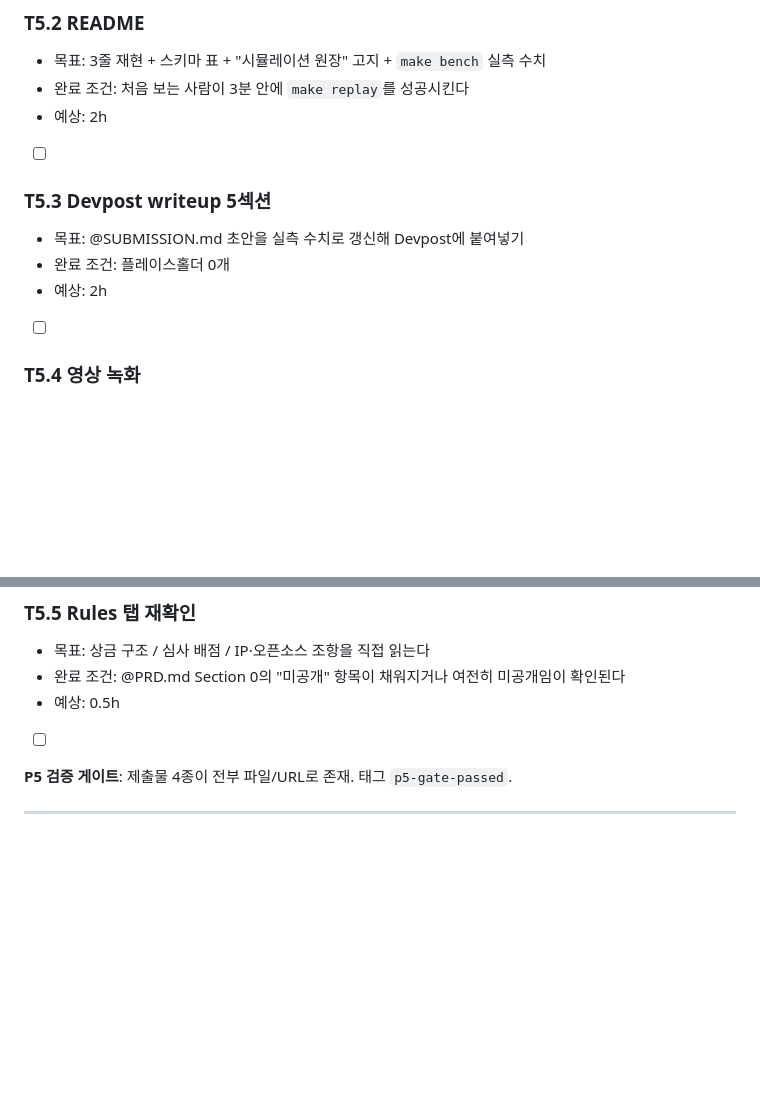
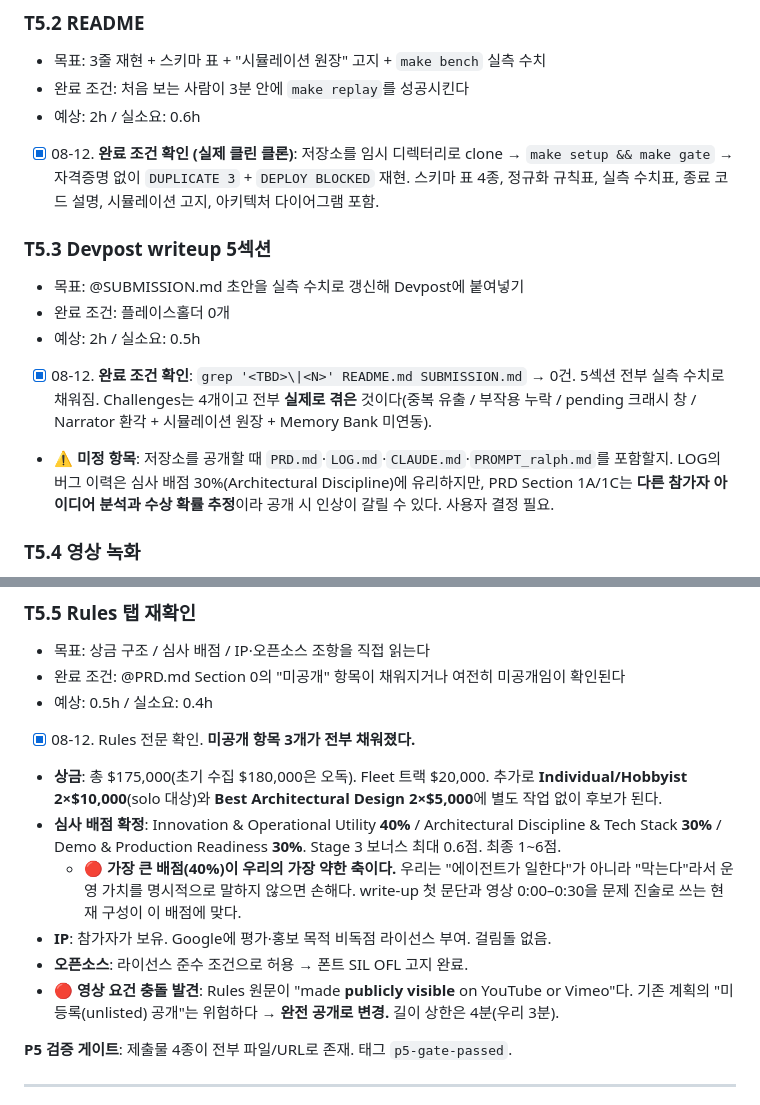
Before and after one commit to Kim-Hakseong/backstop, a Markdown page: LOG.md, 2 parts joined by grey strips. GitHub-like rendering; blank space fills up the shorter version.

Commit message:
[P5] align the submission with the published judging criteria
The weights are published: Innovation & Operational Utility 40%, Architectural
Discipline & Tech Stack 30%, Demo & Production Readiness 30%. The largest
bucket is this project's weakest axis -- it blocks work rather than doing work
-- so the write-up and the opening 30 seconds state operational value outright.

The demo video must be publicly visible on YouTube or Vimeo and at most four
minutes; the plan had said unlisted, which is a risk against "publicly
visible", so it is now fully public. Entrants retain IP. README and write-up
carry zero placeholders, and clean-clone reproduction is verified.

```diff
--- a/LOG.md
+++ b/LOG.md
@@ -329,14 +329,15 @@
 ### T5.2 README
 - 목표: 3줄 재현 + 스키마 표 + "시뮬레이션 원장" 고지 + `make bench` 실측 수치
 - 완료 조건: 처음 보는 사람이 3분 안에 `make replay`를 성공시킨다
-- 예상: 2h
-- [ ]
+- 예상: 2h / 실소요: 0.6h
+- [x] 08-12. **완료 조건 확인 (실제 클린 클론)**: 저장소를 임시 디렉터리로 clone → `make setup && make gate` → 자격증명 없이 `DUPLICATE 3` + `DEPLOY BLOCKED` 재현. 스키마 표 4종, 정규화 규칙표, 실측 수치표, 종료 코드 설명, 시뮬레이션 고지, 아키텍처 다이어그램 포함.
 
 ### T5.3 Devpost writeup 5섹션
 - 목표: @SUBMISSION.md 초안을 실측 수치로 갱신해 Devpost에 붙여넣기
 - 완료 조건: 플레이스홀더 0개
-- 예상: 2h
-- [ ]
+- 예상: 2h / 실소요: 0.5h
+- [x] 08-12. **완료 조건 확인**: `grep '<TBD>\|<N>' README.md SUBMISSION.md` → 0건. 5섹션 전부 실측 수치로 채워짐. Challenges는 4개이고 전부 **실제로 겪은** 것이다(중복 유출 / 부작용 누락 / pending 크래시 창 / Narrator 환각 + 시뮬레이션 원장 + Memory Bank 미연동).
+- ⚠️ **미정 항목**: 저장소를 공개할 때 `PRD.md`·`LOG.md`·`CLAUDE.md`·`PROMPT_ralph.md`를 포함할지. LOG의 버그 이력은 심사 배점 30%(Architectural Discipline)에 유리하지만, PRD Section 1A/1C는 **다른 참가자 아이디어 분석과 수상 확률 추정**이라 공개 시 인상이 갈릴 수 있다. 사용자 결정 필요.
 
 ### T5.4 영상 녹화
 - 목표: 3분 이내, 컷 3개 이하, @PRD.md Section 4 스크립트 그대로
@@ -349,8 +350,14 @@
 ### T5.5 Rules 탭 재확인
 - 목표: 상금 구조 / 심사 배점 / IP·오픈소스 조항을 직접 읽는다
 - 완료 조건: @PRD.md Section 0의 "미공개" 항목이 채워지거나 여전히 미공개임이 확인된다
-- 예상: 0.5h
-- [ ]
+- 예상: 0.5h / 실소요: 0.4h
+- [x] 08-12. Rules 전문 확인. **미공개 항목 3개가 전부 채워졌다.**
+- **상금**: 총 $175,000(초기 수집 $180,000은 오독). Fleet 트랙 $20,000. 추가로 **Individual/Hobbyist 2×$10,000**(solo 대상)와 **Best Architectural Design 2×$5,000**에 별도 작업 없이 후보가 된다.
+- **심사 배점 확정**: Innovation & Operational Utility **40%** / Architectural Discipline & Tech Stack **30%** / Demo & Production Readiness **30%**. Stage 3 보너스 최대 0.6점. 최종 1~6점.
+  - 🔴 **가장 큰 배점(40%)이 우리의 가장 약한 축이다.** 우리는 "에이전트가 일한다"가 아니라 "막는다"라서 운영 가치를 명시적으로 말하지 않으면 손해다. write-up 첫 문단과 영상 0:00–0:30을 문제 진술로 쓰는 현재 구성이 이 배점에 맞다.
+- **IP**: 참가자가 보유. Google에 평가·홍보 목적 비독점 라이선스 부여. 걸림돌 없음.
+- **오픈소스**: 라이선스 준수 조건으로 허용 → 폰트 SIL OFL 고지 완료.
+- 🔴 **영상 요건 충돌 발견**: Rules 원문이 "made **publicly visible** on YouTube or Vimeo"다. 기존 계획의 "미등록(unlisted) 공개"는 위험하다 → **완전 공개로 변경.** 길이 상한은 4분(우리 3분).
 
 **P5 검증 게이트**: 제출물 4종이 전부 파일/URL로 존재. 태그 `p5-gate-passed`.
 
```
Also changed, not shown: SUBMISSION.md (+3 -3 lines).
